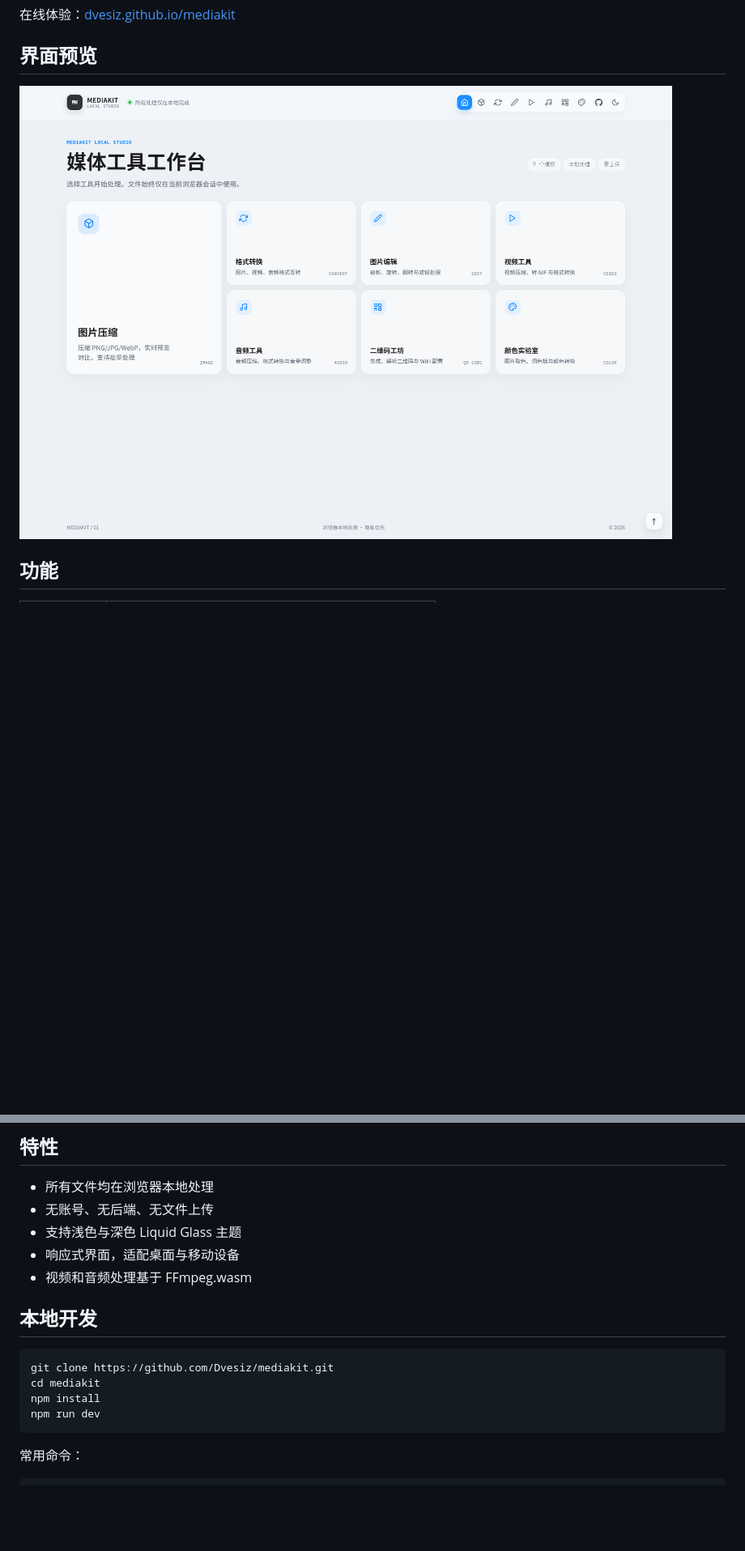
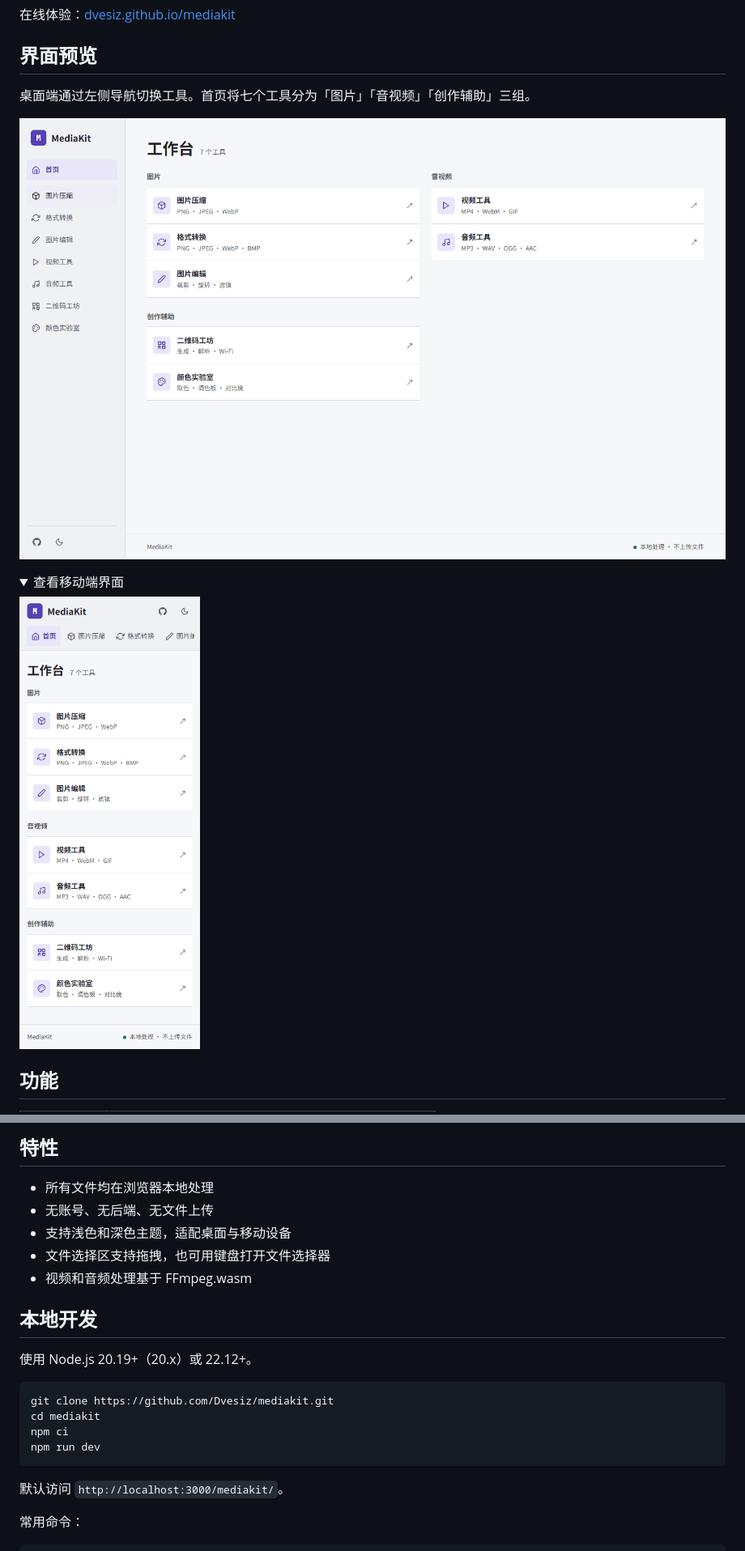
Before and after one commit to Dvesiz/mediakit, a Markdown page: README.md, 2 parts joined by grey strips. Shown at 81% size. GitHub-like rendering; pictures changed too: docs/images/workspace-desktop.png (added), docs/images/workspace-mobile.png (added); folded sections open; blank space fills up the shorter version.

Commit message:
docs: 更新工作台说明和界面截图

````diff
--- a/README.md
+++ b/README.md
@@ -6,7 +6,15 @@
 
 ## 界面预览
 
-![MediaKit Liquid Glass 首页](docs/images/home-liquid-glass.png)
+桌面端通过左侧导航切换工具。首页将七个工具分为「图片」「音视频」「创作辅助」三组。
+
+![MediaKit 桌面工作台：左侧导航与三组工具列表](docs/images/workspace-desktop.png)
+
+<details>
+<summary>查看移动端界面</summary>
+
+<img src="docs/images/workspace-mobile.png" width="375" alt="MediaKit 移动端工作台：顶部导航与单列工具列表">
+</details>
 
 ## 功能
 
@@ -24,18 +32,22 @@
 
 - 所有文件均在浏览器本地处理
 - 无账号、无后端、无文件上传
-- 支持浅色与深色 Liquid Glass 主题
-- 响应式界面，适配桌面与移动设备
+- 支持浅色和深色主题，适配桌面与移动设备
+- 文件选择区支持拖拽，也可用键盘打开文件选择器
 - 视频和音频处理基于 FFmpeg.wasm
 
 ## 本地开发
 
+使用 Node.js 20.19+（20.x）或 22.12+。
+
 ```bash
 git clone https://github.com/Dvesiz/mediakit.git
 cd mediakit
-npm install
+npm ci
 npm run dev
 ```
+
+默认访问 `http://localhost:3000/mediakit/`。
 
 常用命令：
 
````
